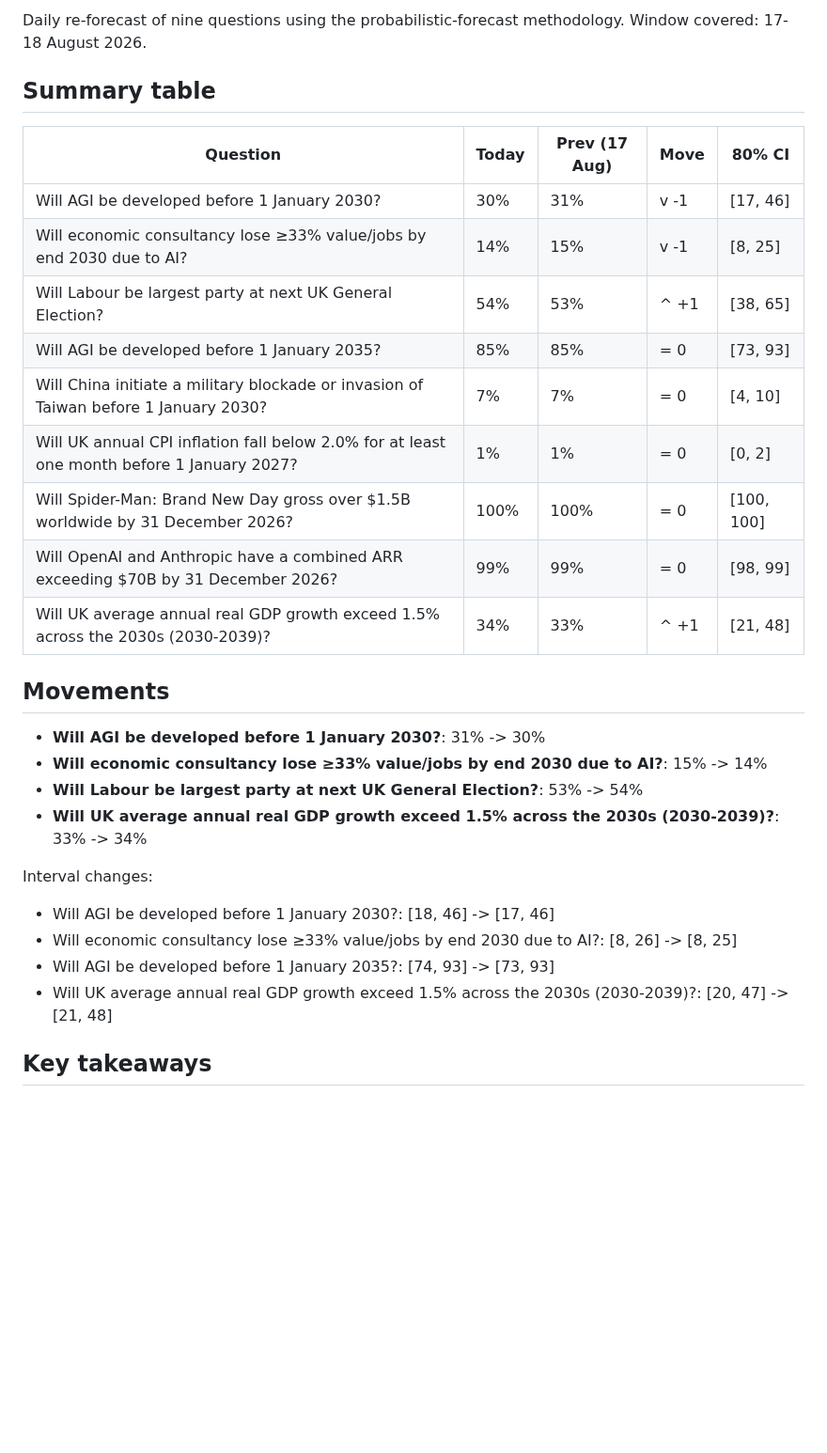
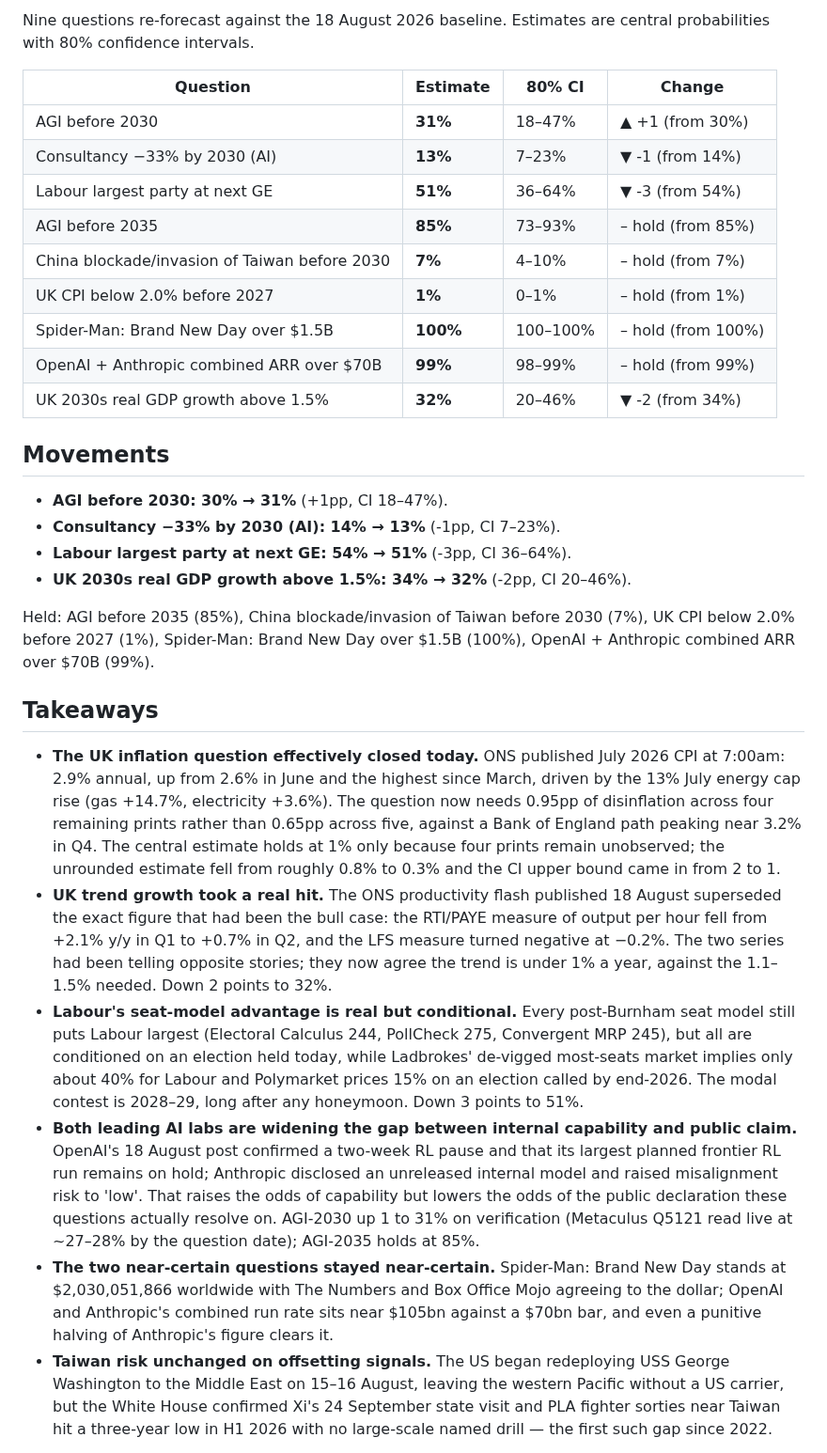
Before and after one commit to jonathan-pf/forecast-tracker, a Markdown page: latest-forecast-summary.md, the part around one of its changes. Shown at 94% size. Rendered like a GitHub page; blank space fills up the shorter version.

Commit message:
Daily forecast update - 2026-08-19

```diff
--- a/latest-forecast-summary.md
+++ b/latest-forecast-summary.md
@@ -2,33 +2,33 @@
 
-Daily re-forecast of nine questions using the probabilistic-forecast methodology. Window covered: 17-18 August 2026.
+Nine questions re-forecast against the 18 August 2026 baseline. Estimates are central probabilities with 80% confidence intervals.
 
-## Summary table
-
-| Question | Today | Prev (17 Aug) | Move | 80% CI |
-|---|---|---|---|---|
-| Will AGI be developed before 1 January 2030? | 30% | 31% | v -1 | [17, 46] |
-| Will economic consultancy lose ≥33% value/jobs by end 2030 due to AI? | 14% | 15% | v -1 | [8, 25] |
-| Will Labour be largest party at next UK General Election? | 54% | 53% | ^ +1 | [38, 65] |
-| Will AGI be developed before 1 January 2035? | 85% | 85% | = 0 | [73, 93] |
-| Will China initiate a military blockade or invasion of Taiwan before 1 January 2030? | 7% | 7% | = 0 | [4, 10] |
-| Will UK annual CPI inflation fall below 2.0% for at least one month before 1 January 2027? | 1% | 1% | = 0 | [0, 2] |
-| Will Spider-Man: Brand New Day gross over $1.5B worldwide by 31 December 2026? | 100% | 100% | = 0 | [100, 100] |
-| Will OpenAI and Anthropic have a combined ARR exceeding $70B by 31 December 2026? | 99% | 99% | = 0 | [98, 99] |
-| Will UK average annual real GDP growth exceed 1.5% across the 2030s (2030-2039)? | 34% | 33% | ^ +1 | [21, 48] |
+| Question | Estimate | 80% CI | Change |
+|---|---|---|---|
+| AGI before 2030 | **31%** | 18–47% | ▲ +1 (from 30%) |
+| Consultancy −33% by 2030 (AI) | **13%** | 7–23% | ▼ -1 (from 14%) |
+| Labour largest party at next GE | **51%** | 36–64% | ▼ -3 (from 54%) |
+| AGI before 2035 | **85%** | 73–93% | – hold (from 85%) |
+| China blockade/invasion of Taiwan before 2030 | **7%** | 4–10% | – hold (from 7%) |
+| UK CPI below 2.0% before 2027 | **1%** | 0–1% | – hold (from 1%) |
+| Spider-Man: Brand New Day over $1.5B | **100%** | 100–100% | – hold (from 100%) |
+| OpenAI + Anthropic combined ARR over $70B | **99%** | 98–99% | – hold (from 99%) |
+| UK 2030s real GDP growth above 1.5% | **32%** | 20–46% | ▼ -2 (from 34%) |
 
 ## Movements
 
-- **Will AGI be developed before 1 January 2030?**: 31% -> 30%
-- **Will economic consultancy lose ≥33% value/jobs by end 2030 due to AI?**: 15% -> 14%
-- **Will Labour be largest party at next UK General Election?**: 53% -> 54%
-- **Will UK average annual real GDP growth exceed 1.5% across the 2030s (2030-2039)?**: 33% -> 34%
+- **AGI before 2030: 30% → 31%** (+1pp, CI 18–47%).
+- **Consultancy −33% by 2030 (AI): 14% → 13%** (-1pp, CI 7–23%).
+- **Labour largest party at next GE: 54% → 51%** (-3pp, CI 36–64%).
+- **UK 2030s real GDP growth above 1.5%: 34% → 32%** (-2pp, CI 20–46%).
 
-Interval changes:
+Held: AGI before 2035 (85%), China blockade/invasion of Taiwan before 2030 (7%), UK CPI below 2.0% before 2027 (1%), Spider-Man: Brand New Day over $1.5B (100%), OpenAI + Anthropic combined ARR over $70B (99%).
 
-- Will AGI be developed before 1 January 2030?: [18, 46] -> [17, 46]
-- Will economic consultancy lose ≥33% value/jobs by end 2030 due to AI?: [8, 26] -> [8, 25]
-- Will AGI be developed before 1 January 2035?: [74, 93] -> [73, 93]
-- Will UK average annual real GDP growth exceed 1.5% across the 2030s (2030-2039)?: [20, 47] -> [21, 48]
+## Takeaways
 
-## Key takeaways
+- **The UK inflation question effectively closed today.** ONS published July 2026 CPI at 7:00am: 2.9% annual, up from 2.6% in June and the highest since March, driven by the 13% July energy cap rise (gas +14.7%, electricity +3.6%). The question now needs 0.95pp of disinflation across four remaining prints rather than 0.65pp across five, against a Bank of England path peaking near 3.2% in Q4. The central estimate holds at 1% only because four prints remain unobserved; the unrounded estimate fell from roughly 0.8% to 0.3% and the CI upper bound came in from 2 to 1.
+- **UK trend growth took a real hit.** The ONS productivity flash published 18 August superseded the exact figure that had been the bull case: the RTI/PAYE measure of output per hour fell from +2.1% y/y in Q1 to +0.7% in Q2, and the LFS measure turned negative at −0.2%. The two series had been telling opposite stories; they now agree the trend is under 1% a year, against the 1.1–1.5% needed. Down 2 points to 32%.
+- **Labour's seat-model advantage is real but conditional.** Every post-Burnham seat model still puts Labour largest (Electoral Calculus 244, PollCheck 275, Convergent MRP 245), but all are conditioned on an election held today, while Ladbrokes' de-vigged most-seats market implies only about 40% for Labour and Polymarket prices 15% on an election called by end-2026. The modal contest is 2028–29, long after any honeymoon. Down 3 points to 51%.
+- **Both leading AI labs are widening the gap between internal capability and public claim.** OpenAI's 18 August post confirmed a two-week RL pause and that its largest planned frontier RL run remains on hold; Anthropic disclosed an unreleased internal model and raised misalignment risk to 'low'. That raises the odds of capability but lowers the odds of the public declaration these questions actually resolve on. AGI-2030 up 1 to 31% on verification (Metaculus Q5121 read live at ~27–28% by the question date); AGI-2035 holds at 85%.
+- **The two near-certain questions stayed near-certain.** Spider-Man: Brand New Day stands at $2,030,051,866 worldwide with The Numbers and Box Office Mojo agreeing to the dollar; OpenAI and Anthropic's combined run rate sits near $105bn against a $70bn bar, and even a punitive halving of Anthropic's figure clears it.
+- **Taiwan risk unchanged on offsetting signals.** The US began redeploying USS George Washington to the Middle East on 15–16 August, leaving the western Pacific without a US carrier, but the White House confirmed Xi's 24 September state visit and PLA fighter sorties near Taiwan hit a three-year low in H1 2026 with no large-scale named drill — the first such gap since 2022.
 
```
Also changed, not shown: other parts of latest-forecast-summary.md (+2 -22 lines).
